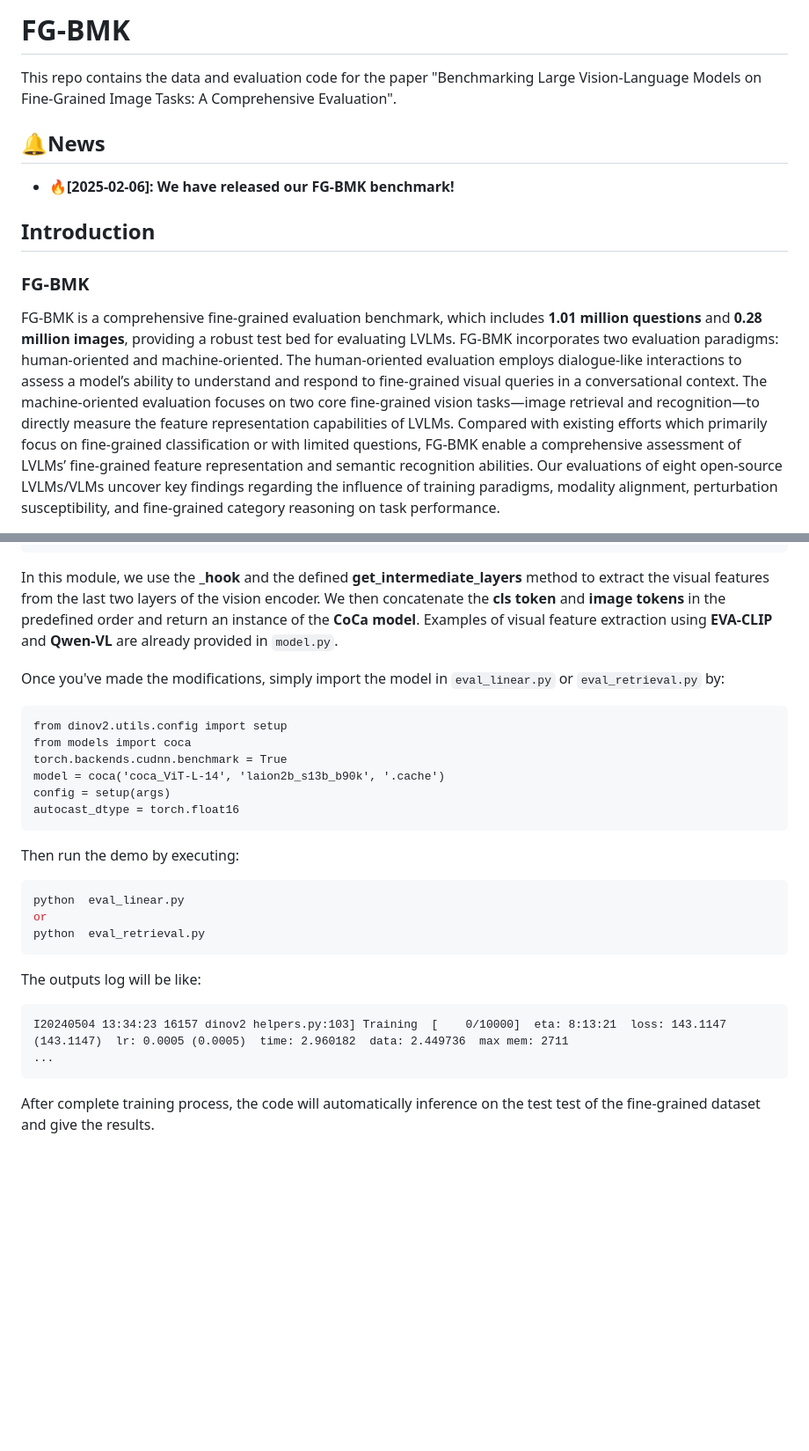
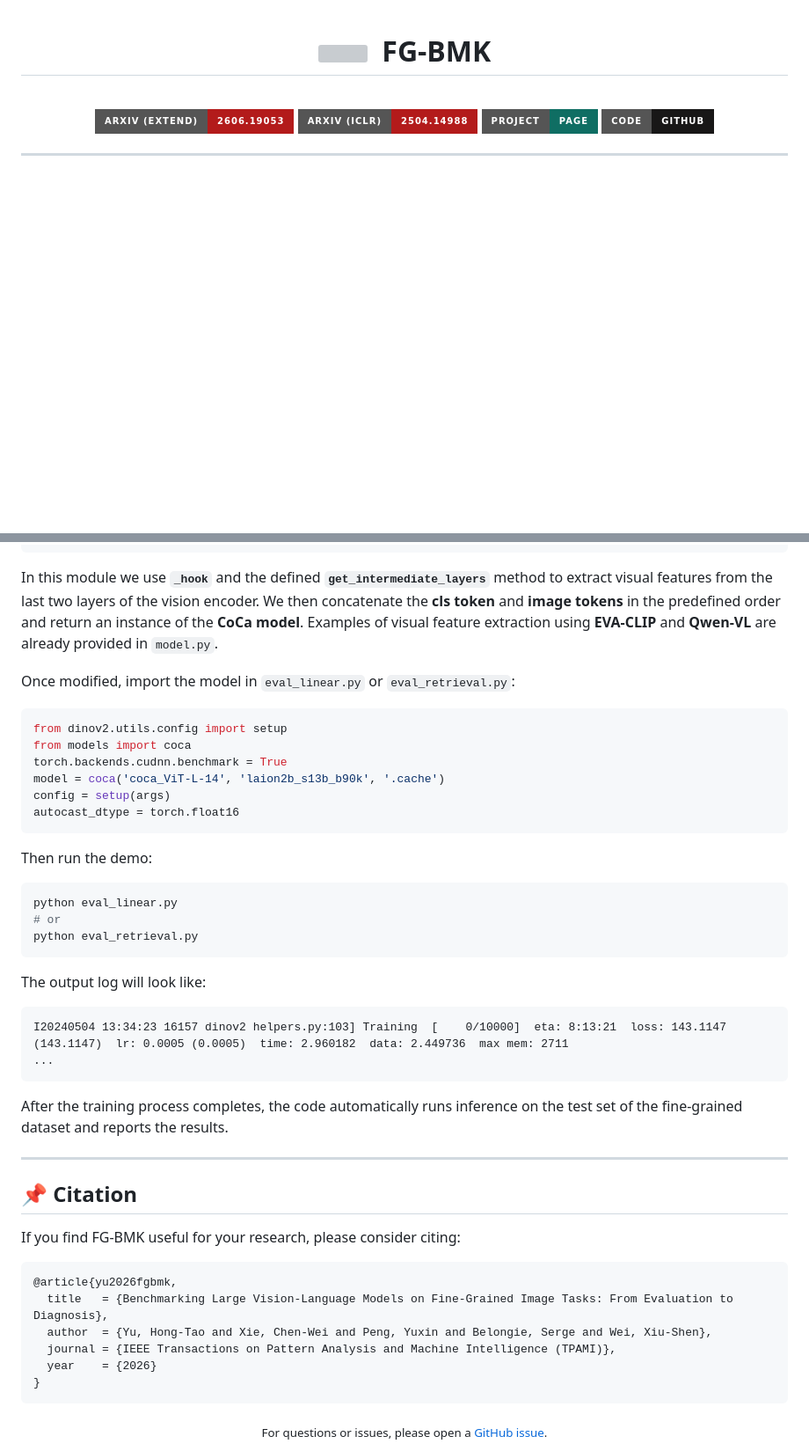
Before and after one commit to SEU-VIPGroup/FG-BMK, a Markdown page: README.md, 2 parts joined by grey strips. Shown at 88% size. Rendered like a GitHub page; badges without logos; blank space fills up the shorter version; grey boxes are pictures that could not be loaded.

````diff
--- a/README.md
+++ b/README.md
@@ -1,13 +1,25 @@
-# FG-BMK
-This repo contains the data and evaluation code for the paper "Benchmarking Large Vision-Language Models on Fine-Grained Image Tasks: A Comprehensive Evaluation".
+<div align="center">
 
-## 🔔News
+<h1>
+  <img src="static/images/benchmark.svg" width="40" align="absmiddle" alt=""/>&nbsp; FG-BMK
+</h1>
 
-- **🔥[2025-02-06]: We have released our FG-BMK benchmark!**
+<br/>
 
-## Introduction
+<a href="https://arxiv.org/abs/2606.19053">
+  <img src="https://img.shields.io/badge/arXiv%20(EXTEND)-2606.19053-b31b1b.svg?style=for-the-badge&logo=arxiv&logoColor=white" alt="arXiv EXTEND version"/>
+</a>
+<a href="https://arxiv.org/abs/2504.14988">
+  <img src="https://img.shields.io/badge/arXiv%20(ICLR)-2504.14988-b31b1b.svg?style=for-the-badge&logo=arxiv&logoColor=white" alt="arXiv ICLR version"/>
+</a>
+<a href="https://seu-vipgroup.github.io/FG-BMK/">
+  <img src="https://img.shields.io/badge/Project-Page-0f6e63.svg?style=for-the-badge&logo=githubpages&logoColor=white" alt="Project Page"/>
+</a>
+<a href="https://github.com/SEU-VIPGroup/FG-BMK">
+  <img src="https://img.shields.io/badge/Code-GitHub-181717.svg?style=for-the-badge&logo=github&logoColor=white" alt="Code"/>
+</a>
 
-### FG-BMK
+</div>
 
-FG-BMK is a comprehensive fine-grained evaluation benchmark, which includes **1.01 million questions** and **0.28 million images**, providing a robust test bed for evaluating LVLMs. FG-BMK incorporates two evaluation paradigms: human-oriented and machine-oriented. The human-oriented evaluation employs dialogue-like interactions to assess a model’s ability to understand and respond to fine-grained visual queries in a conversational context. The machine-oriented evaluation focuses on two core fine-grained vision tasks—image retrieval and recognition—to directly measure the feature representation capabilities of LVLMs. Compared with existing efforts which primarily focus on fine-grained classification or with limited questions, FG-BMK enable a comprehensive assessment of LVLMs’ fine-grained feature representation and semantic recognition abilities. Our evaluations of eight open-source LVLMs/VLMs uncover key findings regarding the influence of training paradigms, modality alignment, perturbation susceptibility, and fine-grained category reasoning on task performance.
+---
 
@@ -127,11 +160,11 @@ def coca(model_name, pretrained, cache_dir):
     return model
 ```
 
-In this module, we use the **_hook** and the defined **get_intermediate_layers** method to extract the visual features from the last two layers of the vision encoder. We then concatenate the **cls token** and **image tokens** in the predefined order and return an instance of the **CoCa model**. Examples of visual feature extraction using **EVA-CLIP** and **Qwen-VL** are already provided in `model.py`.
+In this module we use **`_hook`** and the defined **`get_intermediate_layers`** method to extract visual features from the last two layers of the vision encoder. We then concatenate the **cls token** and **image tokens** in the predefined order and return an instance of the **CoCa model**. Examples of visual feature extraction using **EVA-CLIP** and **Qwen-VL** are already provided in `model.py`.
 
-Once you've made the modifications, simply import the model in `eval_linear.py` or `eval_retrieval.py` by:
+Once modified, import the model in `eval_linear.py` or `eval_retrieval.py`:
 
-```
+```python
 from dinov2.utils.config import setup
 from models import coca
 torch.backends.cudnn.benchmark = True
@@ -140,17 +173,38 @@ config = setup(args)
 autocast_dtype = torch.float16
 ```
 
- Then run the demo by executing:
+Then run the demo:
 
 ```bash
-python  eval_linear.py
-or
-python  eval_retrieval.py
+python eval_linear.py
+# or
+python eval_retrieval.py
 ```
-The outputs log will be like:
+
+The output log will look like:
+
 ```
 I20240504 13:34:23 16157 dinov2 helpers.py:103] Training  [    0/10000]  eta: 8:13:21  loss: 143.1147 (143.1147)  lr: 0.0005 (0.0005)  time: 2.960182  data: 2.449736  max mem: 2711
 ...
 ```
 
-After complete training process, the code will automatically inference on the test test of the fine-grained dataset and give the results.
+After the training process completes, the code automatically runs inference on the test set of the fine-grained dataset and reports the results.
+
+---
+
+## 📌 Citation
+
+If you find FG-BMK useful for your research, please consider citing:
+
+```bibtex
+@article{yu2026fgbmk,
+  title   = {Benchmarking Large Vision-Language Models on Fine-Grained Image Tasks: From Evaluation to Diagnosis},
+  author  = {Yu, Hong-Tao and Xie, Chen-Wei and Peng, Yuxin and Belongie, Serge and Wei, Xiu-Shen},
+  journal = {IEEE Transactions on Pattern Analysis and Machine Intelligence (TPAMI)},
+  year    = {2026}
+}
+```
+
+<div align="center">
+<sub>For questions or issues, please open a <a href="https://github.com/SEU-VIPGroup/FG-BMK/issues">GitHub issue</a>.</sub>
+</div>
````
Also changed, not shown: other parts of README.md (+64 -43 lines).
